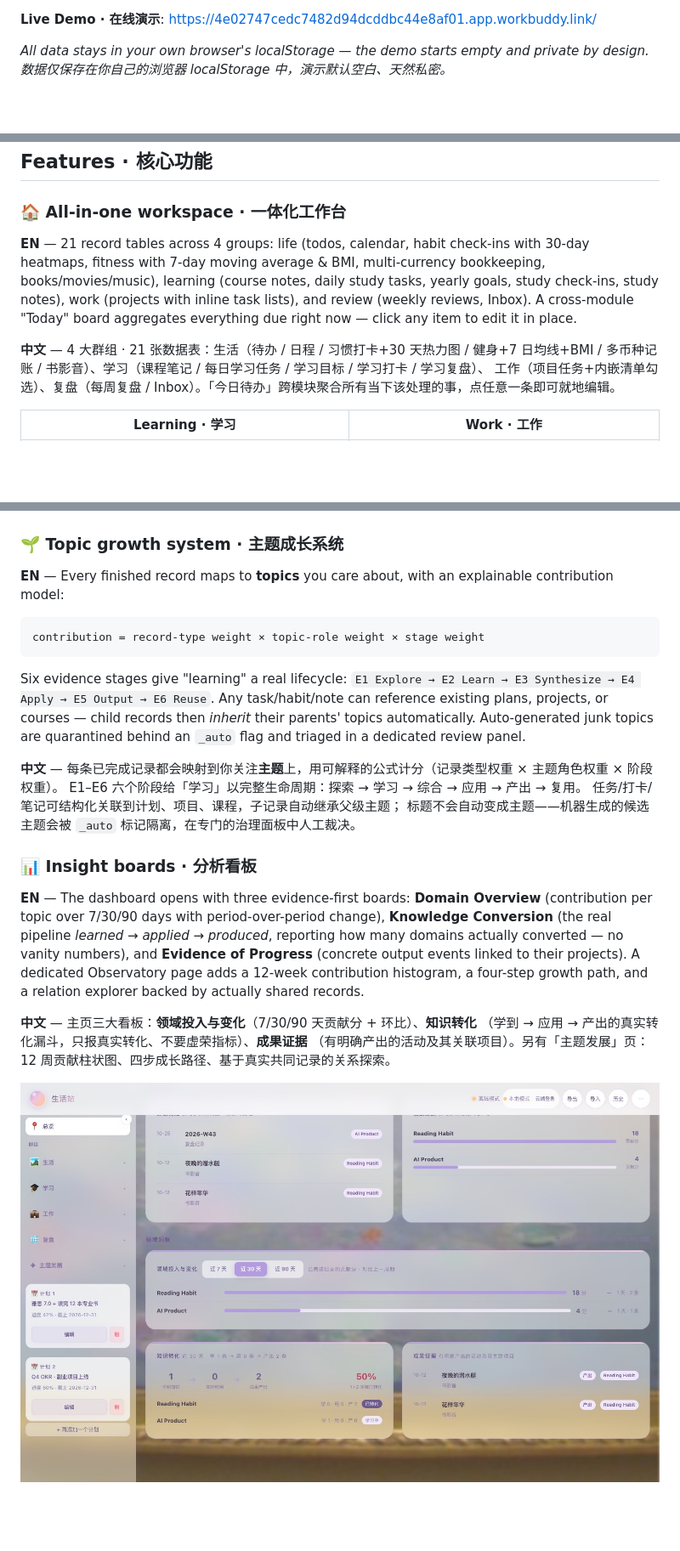
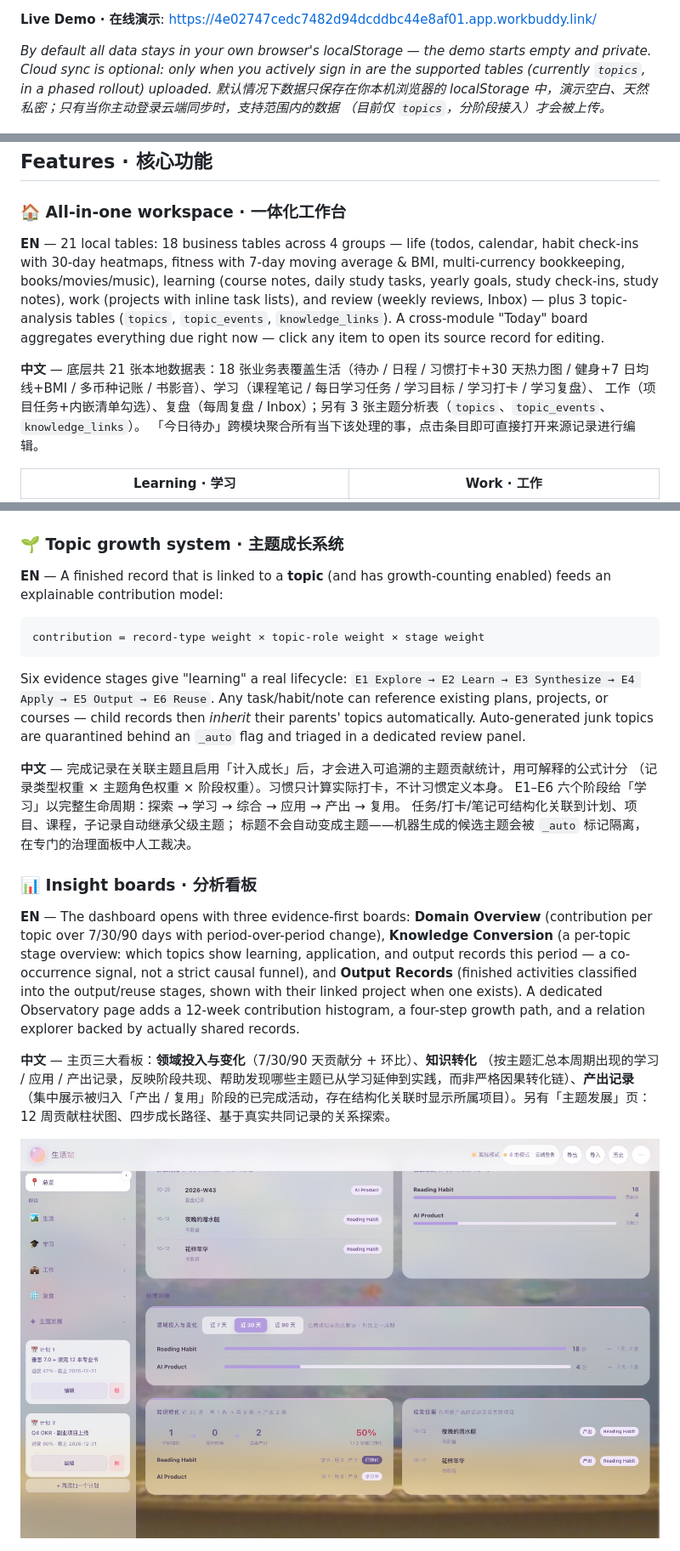
Before and after one commit to Francesca1116/lifestation, a Markdown page: README.md, 3 parts joined by grey strips. Shown at 85% size. Rendered like a GitHub page; blank space fills up the shorter version.

Commit message:
README 修正：测试数 14套/489项、21表分类、知识转化/产出记录措辞降级、云端同步与零依赖表述

````diff
--- a/README.md
+++ b/README.md
@@ -9,8 +9,11 @@
 
 **Live Demo · 在线演示**: <https://4e02747cedc7482d94dcddbc44e8af01.app.workbuddy.link/>
 
-*All data stays in your own browser's localStorage — the demo starts empty and private by design.
-数据仅保存在你自己的浏览器 localStorage 中，演示默认空白、天然私密。*
+*By default all data stays in your own browser's localStorage — the demo starts empty and
+private. Cloud sync is optional: only when you actively sign in are the supported tables
+(currently `topics`, in a phased rollout) uploaded. 默认情况下数据只保存在你本机浏览器的
+localStorage 中，演示空白、天然私密；只有当你主动登录云端同步时，支持范围内的数据
+（目前仅 `topics`，分阶段接入）才会被上传。*
 
 ![LifeStation dashboard — annual progress ring, cross-module today board, and insight panels](docs/assets/dashboard.jpg)
 
@@ -37,16 +40,18 @@ a checklist never could:
 
 ### 🏠 All-in-one workspace · 一体化工作台
 
-**EN** — 21 record tables across 4 groups: life (todos, calendar, habit check-ins with
-30-day heatmaps, fitness with 7-day moving average & BMI, multi-currency bookkeeping,
-books/movies/music), learning (course notes, daily study tasks, yearly goals, study
-check-ins, study notes), work (projects with inline task lists), and review (weekly
-reviews, Inbox). A cross-module "Today" board aggregates everything due right now —
-click any item to edit it in place.
+**EN** — 21 local tables: 18 business tables across 4 groups — life (todos, calendar,
+habit check-ins with 30-day heatmaps, fitness with 7-day moving average & BMI,
+multi-currency bookkeeping, books/movies/music), learning (course notes, daily study
+tasks, yearly goals, study check-ins, study notes), work (projects with inline task
+lists), and review (weekly reviews, Inbox) — plus 3 topic-analysis tables (`topics`,
+`topic_events`, `knowledge_links`). A cross-module "Today" board aggregates everything
+due right now — click any item to open its source record for editing.
 
-**中文** — 4 大群组 · 21 张数据表：生活（待办 / 日程 / 习惯打卡+30 天热力图 / 健身+7 日均线+BMI /
-多币种记账 / 书影音）、学习（课程笔记 / 每日学习任务 / 学习目标 / 学习打卡 / 学习复盘）、
-工作（项目任务+内嵌清单勾选）、复盘（每周复盘 / Inbox）。「今日待办」跨模块聚合所有当下该处理的事，点任意一条即可就地编辑。
+**中文** — 底层共 21 张本地数据表：18 张业务表覆盖生活（待办 / 日程 / 习惯打卡+30 天热力图 /
+健身+7 日均线+BMI / 多币种记账 / 书影音）、学习（课程笔记 / 每日学习任务 / 学习目标 / 学习打卡 / 学习复盘）、
+工作（项目任务+内嵌清单勾选）、复盘（每周复盘 / Inbox）；另有 3 张主题分析表（`topics`、`topic_events`、`knowledge_links`）。
+「今日待办」跨模块聚合所有当下该处理的事，点击条目即可直接打开来源记录进行编辑。
 
 | Learning · 学习 | Work · 工作 |
 |---|---|
@@ -54,8 +59,8 @@ click any item to edit it in place.
 
 ### 🌱 Topic growth system · 主题成长系统
 
-**EN** — Every finished record maps to **topics** you care about, with an explainable
-contribution model:
+**EN** — A finished record that is linked to a **topic** (and has growth-counting
+enabled) feeds an explainable contribution model:
 
 ```
 contribution = record-type weight × topic-role weight × stage weight
@@ -67,7 +72,8 @@ Any task/habit/note can reference existing plans, projects, or courses — child
 then *inherit* their parents' topics automatically. Auto-generated junk topics are
 quarantined behind an `_auto` flag and triaged in a dedicated review panel.
 
-**中文** — 每条已完成记录都会映射到你关注**主题**上，用可解释的公式计分（记录类型权重 × 主题角色权重 × 阶段权重）。
+**中文** — 完成记录在关联主题且启用「计入成长」后，才会进入可追溯的主题贡献统计，用可解释的公式计分
+（记录类型权重 × 主题角色权重 × 阶段权重）。习惯只计算实际打卡，不计习惯定义本身。
 E1–E6 六个阶段给「学习」以完整生命周期：探索 → 学习 → 综合 → 应用 → 产出 → 复用。
 任务/打卡/笔记可结构化关联到计划、项目、课程，子记录自动继承父级主题；
 标题不会自动变成主题——机器生成的候选主题会被 `_auto` 标记隔离，在专门的治理面板中人工裁决。
@@ -76,13 +82,14 @@ E1–E6 六个阶段给「学习」以完整生命周期：探索 → 学习 →
 
 **EN** — The dashboard opens with three evidence-first boards: **Domain Overview**
 (contribution per topic over 7/30/90 days with period-over-period change),
-**Knowledge Conversion** (the real pipeline *learned → applied → produced*, reporting
-how many domains actually converted — no vanity numbers), and **Evidence of Progress**
-(concrete output events linked to their projects). A dedicated Observatory page adds a
-12-week contribution histogram, a four-step growth path, and a relation explorer backed
-by actually shared records.
+**Knowledge Conversion** (a per-topic stage overview: which topics show learning,
+application, and output records this period — a co-occurrence signal, not a strict
+causal funnel), and **Output Records** (finished activities classified into the
+output/reuse stages, shown with their linked project when one exists). A dedicated
+Observatory page adds a 12-week contribution histogram, a four-step growth path, and a
+relation explorer backed by actually shared records.
 
 **中文** — 主页三大看板：**领域投入与变化**（7/30/90 天贡献分 + 环比）、**知识转化**
-（学到 → 应用 → 产出的真实转化漏斗，只报真实转化、不要虚荣指标）、**成果证据**
-（有明确产出的活动及其关联项目）。另有「主题发展」页：12 周贡献柱状图、四步成长路径、基于真实共同记录的关系探索。
+（按主题汇总本周期出现的学习 / 应用 / 产出记录，反映阶段共现、帮助发现哪些主题已从学习延伸到实践，而非严格因果转化链）、**产出记录**
+（集中展示被归入「产出 / 复用」阶段的已完成活动，存在结构化关联时显示所属项目）。另有「主题发展」页：12 周贡献柱状图、四步成长路径、基于真实共同记录的关系探索。
 
````
Also changed, not shown: other parts of README.md (+15 -10 lines).
